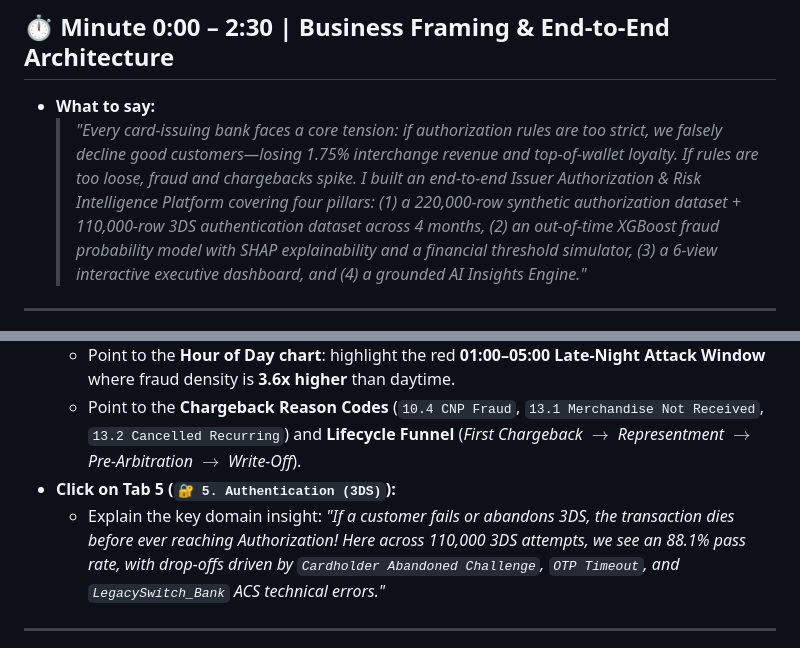
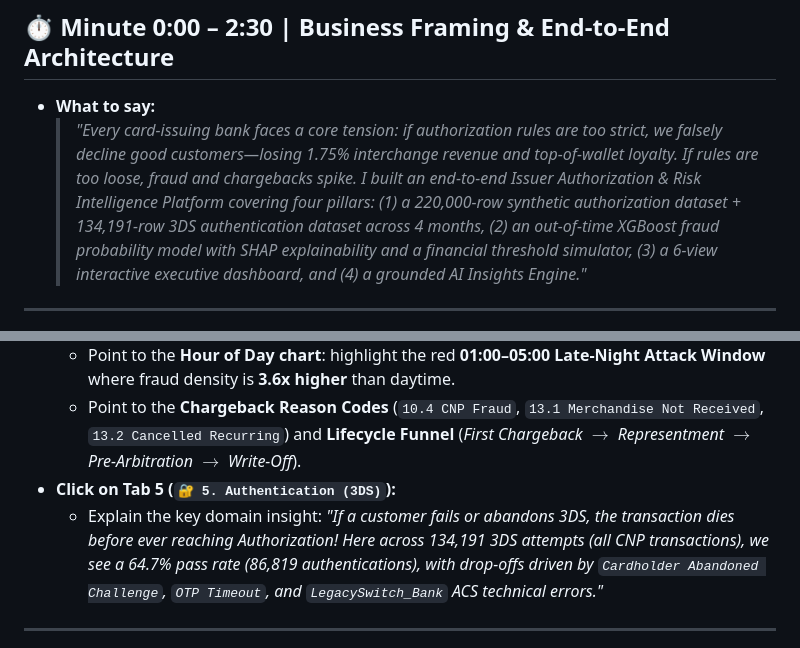
Before and after one commit to subrat-nyukt/Network-International, a Markdown page: WALKTHROUGH_20MIN_SCRIPT.md, 2 parts joined by grey strips. Rendered like a GitHub page.

```diff
--- a/WALKTHROUGH_20MIN_SCRIPT.md
+++ b/WALKTHROUGH_20MIN_SCRIPT.md
@@ -6,7 +6,7 @@ Use this structured timeline during your **20-minute live presentation** so you
 
 ## ⏱️ Minute 0:00 – 2:30 | Business Framing & End-to-End Architecture
 * **What to say:**
-  > *"Every card-issuing bank faces a core tension: if authorization rules are too strict, we falsely decline good customers—losing 1.75% interchange revenue and top-of-wallet loyalty. If rules are too loose, fraud and chargebacks spike. I built an end-to-end Issuer Authorization & Risk Intelligence Platform covering four pillars: (1) a 220,000-row synthetic authorization dataset + 110,000-row 3DS authentication dataset across 4 months, (2) an out-of-time XGBoost fraud probability model with SHAP explainability and a financial threshold simulator, (3) a 6-view interactive executive dashboard, and (4) a grounded AI Insights Engine."*
+  > *"Every card-issuing bank faces a core tension: if authorization rules are too strict, we falsely decline good customers—losing 1.75% interchange revenue and top-of-wallet loyalty. If rules are too loose, fraud and chargebacks spike. I built an end-to-end Issuer Authorization & Risk Intelligence Platform covering four pillars: (1) a 220,000-row synthetic authorization dataset + 134,191-row 3DS authentication dataset across 4 months, (2) an out-of-time XGBoost fraud probability model with SHAP explainability and a financial threshold simulator, (3) a 6-view interactive executive dashboard, and (4) a grounded AI Insights Engine."*
 
 ---
 
@@ -32,7 +32,7 @@ Use this structured timeline during your **20-minute live presentation** so you
   * Point to the **Hour of Day chart**: highlight the red **01:00–05:00 Late-Night Attack Window** where fraud density is **3.6x higher** than daytime.
   * Point to the **Chargeback Reason Codes** (`10.4 CNP Fraud`, `13.1 Merchandise Not Received`, `13.2 Cancelled Recurring`) and **Lifecycle Funnel** (*First Chargeback $\rightarrow$ Representment $\rightarrow$ Pre-Arbitration $\rightarrow$ Write-Off*).
 * **Click on Tab 5 (`🔐 5. Authentication (3DS)`):**
-  * Explain the key domain insight: *"If a customer fails or abandons 3DS, the transaction dies before ever reaching Authorization! Here across 110,000 3DS attempts, we see an 88.1% pass rate, with drop-offs driven by `Cardholder Abandoned Challenge`, `OTP Timeout`, and `LegacySwitch_Bank` ACS technical errors."*
+  * Explain the key domain insight: *"If a customer fails or abandons 3DS, the transaction dies before ever reaching Authorization! Here across 134,191 3DS attempts (all CNP transactions), we see a 64.7% pass rate (86,819 authentications), with drop-offs driven by `Cardholder Abandoned Challenge`, `OTP Timeout`, and `LegacySwitch_Bank` ACS technical errors."*
 
 ---
 
```
Also changed, not shown: README.md (+3 -3 lines), WRITEUP_2_PAGE.md (+1 -1 lines), screenshots/05_authentication_3ds_funnel.png, 7 other files.
